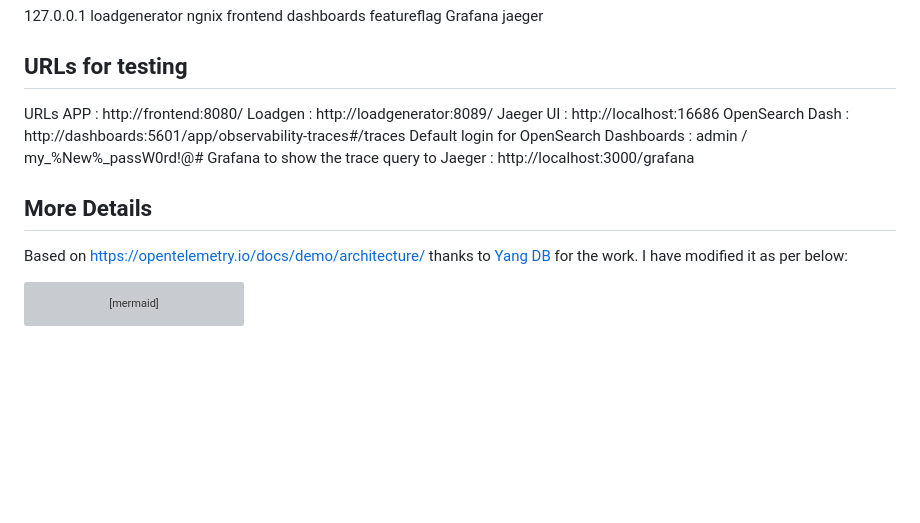
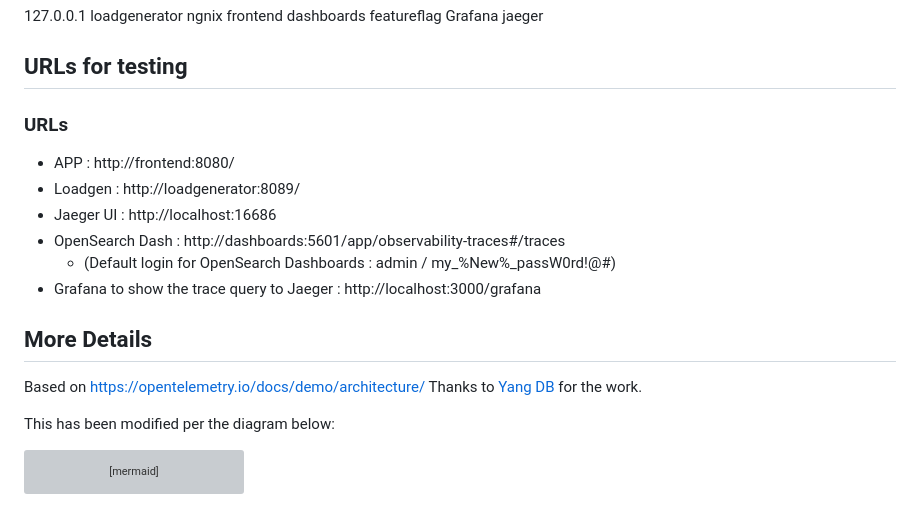
Before and after one commit to jkowall/opensearch-talk, a Markdown page: README.md, the part around the change. GitHub-like rendering; blank space fills up the shorter version; grey boxes are pictures that could not be loaded.

````diff
--- a/README.md
+++ b/README.md
@@ -11,18 +11,20 @@ Setup the following hosts on your local machine
 127.0.0.1 loadgenerator ngnix frontend dashboards featureflag Grafana jaeger
 
 ## URLs for testing
-URLs
-APP : http://frontend:8080/
-Loadgen : http://loadgenerator:8089/
-Jaeger UI : http://localhost:16686
-OpenSearch Dash : http://dashboards:5601/app/observability-traces#/traces
-  Default login for OpenSearch Dashboards : admin / my_%New%_passW0rd!@#
-Grafana to show the trace query to Jaeger : http://localhost:3000/grafana
+### URLs
+* APP : http://frontend:8080/
+* Loadgen : http://loadgenerator:8089/
+* Jaeger UI : http://localhost:16686
+* OpenSearch Dash : http://dashboards:5601/app/observability-traces#/traces
+  * (Default login for OpenSearch Dashboards : admin / my_%New%_passW0rd!@#)
+* Grafana to show the trace query to Jaeger : http://localhost:3000/grafana
 
 ## More Details
 
-Based on [https://opentelemetry.io/docs/demo/architecture/](https://opentelemetry.io/docs/demo/architecture/) thanks to [Yang DB](https://github.com/YANG-DB) for the work. I have modified it as per below:
+Based on [https://opentelemetry.io/docs/demo/architecture/](https://opentelemetry.io/docs/demo/architecture/)
+Thanks to [Yang DB](https://github.com/YANG-DB) for the work.
 
+This has been modified per the diagram below:
 ```mermaid
 graph LR
 subgraph tdf[Telemetry Data Flow]
````
